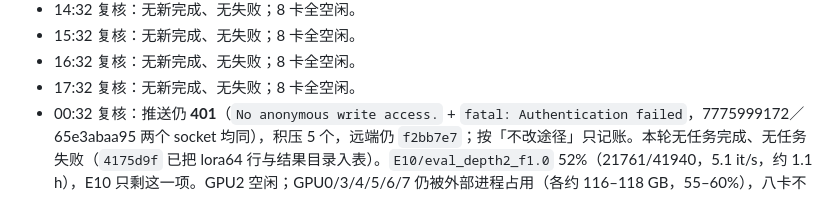
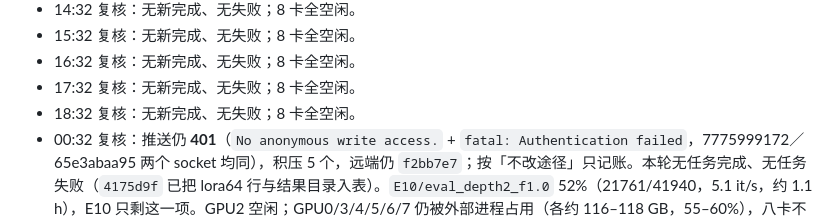
Before and after one commit to Inner-Magma/dpvr-pr-revision, a Markdown page: docs/revision/RESULTS.md, the part around the change. GitHub-like rendering.

Commit message:
docs(results): 18:32 复核，无新完成
Co-Authored-By: Claude <noreply@anthropic.com>

```diff
--- a/docs/revision/RESULTS.md
+++ b/docs/revision/RESULTS.md
@@ -944,6 +944,7 @@ E0 六项 2026-10-16 全部 `done`、`rc=0`，`reeval_vanilla7b` 耗时 4834.8 s
 - 15:32 复核：无新完成、无失败；8 卡全空闲。
 - 16:32 复核：无新完成、无失败；8 卡全空闲。
 - 17:32 复核：无新完成、无失败；8 卡全空闲。
+- 18:32 复核：无新完成、无失败；8 卡全空闲。
 - 00:32 复核：推送仍 **401**（`No anonymous write access.` + `fatal: Authentication failed`，7775999172／65e3abaa95 两个 socket 均同），积压 5 个，远端仍 `f2bb7e7`；按「不改途径」只记账。本轮无任务完成、无任务失败（`4175d9f` 已把 lora64 行与结果目录入表）。`E10/eval_depth2_f1.0` 52%（21761/41940，5.1 it/s，约 1.1 h），E10 只剩这一项。GPU2 空闲；GPU0/3/4/5/6/7 仍被外部进程占用（各约 116–118 GB，55–60%），八卡不安静，延迟测量继续阻塞。
 - 23:32 复核：`E10/eval_lora64_f1.0` **完成并入表**（rc=0，8577.9 s，10-22 15:14 UTC 收尾），是 E10 的第四行：85.36 / 1485.73 / 317.50 / 73.92 / 70.36 / 64.25 / 64.43 / 38.35。与 LoRA-16 逐项差 ≤0.34pp（POPE −0.06、MME-P +10.2、MME-C −18.2、MMB-EN ±0.00、MMB-CN +0.11、SQA +0.34、SEED −0.25、BLINK −0.26），与 MLP-only 也全在噪声内——**rank 16→64 无可测差异**，与 E4「侧分支对精度无价值」一致。已 collect（`4175d9f`，含结果目录与四张 summary 表），推送仍 **401**（`No anonymous write access.` + `fatal: Authentication failed`，新出现的 7775999172／41868b1423 两个 socket 同样 401），积压 3 个，远端仍 `f2bb7e7`；按「不改途径」只记账。GPU2 已释放（评测退出），**GPU1 的 `eval_depth2_f1.0` 48%**（20070/41940，5.3 it/s，约 1.1 h）。GPU0/3/4/5/6/7 仍被外部进程占用（各约 116–118 GB，55–58%），延迟测量继续阻塞。本轮 1 项新完成、无任务失败。
 - 23:32 邮箱：`send_results.py --subject "E10 lora64 done"` 仍报 `missing in .env / environment: SMTP_HOST, SMTP_USER, SMTP_PASSWORD, MAIL_TO`（§9），按 AGENTS 不换途径，只记录；本轮无邮件发出。
```
